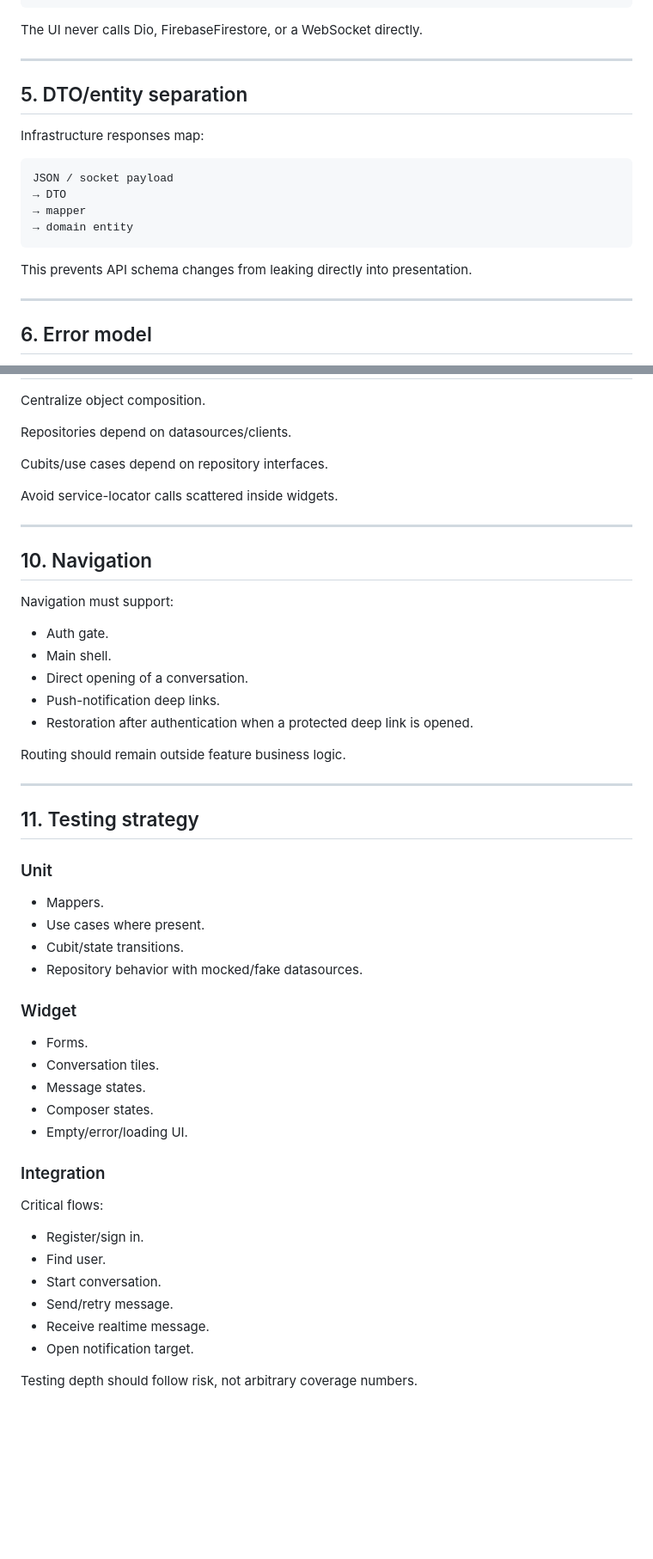
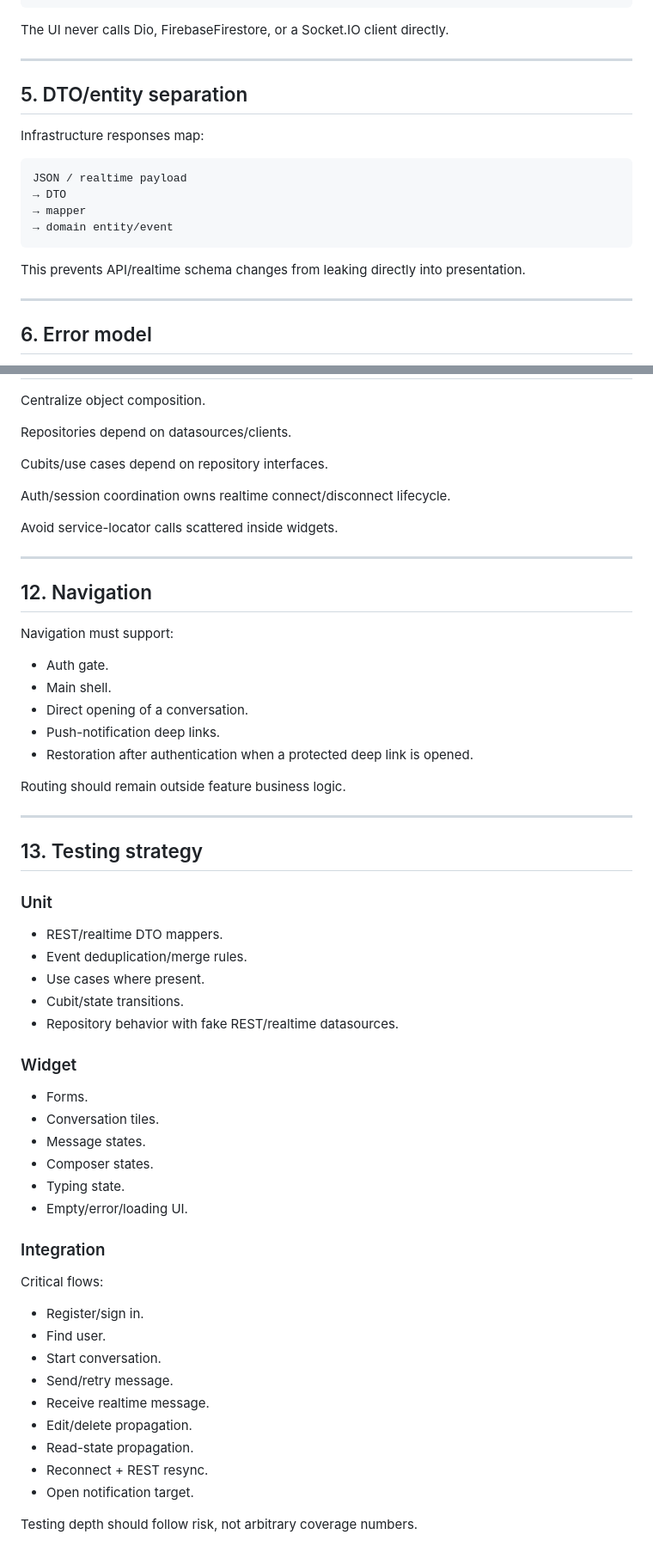
Before and after one commit to Husseinabozina/chat_app, a Markdown page: docs/architecture/mobile-architecture.md, 2 parts joined by grey strips. Shown at 86% size. Drawn GitHub-style; blank space fills up the shorter version.

````diff
--- a/docs/architecture/mobile-architecture.md
+++ b/docs/architecture/mobile-architecture.md
@@ -111,7 +111,7 @@ abstract interface class ChatRepository {
 }
 ```
 
-The UI never calls Dio, FirebaseFirestore, or a WebSocket directly.
+The UI never calls Dio, FirebaseFirestore, or a Socket.IO client directly.
 
 ---
 
@@ -120,13 +120,13 @@ The UI never calls Dio, FirebaseFirestore, or a WebSocket directly.
 Infrastructure responses map:
 
 ```text
-JSON / socket payload
+JSON / realtime payload
 → DTO
 → mapper
-→ domain entity
+→ domain entity/event
 ```
 
-This prevents API schema changes from leaking directly into presentation.
+This prevents API/realtime schema changes from leaking directly into presentation.
 
 ---
 
@@ -190,11 +241,13 @@ Repositories depend on datasources/clients.
 
 Cubits/use cases depend on repository interfaces.
 
+Auth/session coordination owns realtime connect/disconnect lifecycle.
+
 Avoid service-locator calls scattered inside widgets.
 
 ---
 
-## 10. Navigation
+## 12. Navigation
 
 Navigation must support:
 
@@ -208,14 +261,15 @@ Routing should remain outside feature business logic.
 
 ---
 
-## 11. Testing strategy
+## 13. Testing strategy
 
 ### Unit
 
-- Mappers.
+- REST/realtime DTO mappers.
+- Event deduplication/merge rules.
 - Use cases where present.
 - Cubit/state transitions.
-- Repository behavior with mocked/fake datasources.
+- Repository behavior with fake REST/realtime datasources.
 
 ### Widget
 
@@ -223,6 +277,7 @@ Routing should remain outside feature business logic.
 - Conversation tiles.
 - Message states.
 - Composer states.
+- Typing state.
 - Empty/error/loading UI.
 
 ### Integration
@@ -234,6 +289,9 @@ Critical flows:
 - Start conversation.
 - Send/retry message.
 - Receive realtime message.
+- Edit/delete propagation.
+- Read-state propagation.
+- Reconnect + REST resync.
 - Open notification target.
 
 Testing depth should follow risk, not arbitrary coverage numbers.
````
Also changed, not shown: other parts of docs/architecture/mobile-architecture.md (+63 -12 lines).
